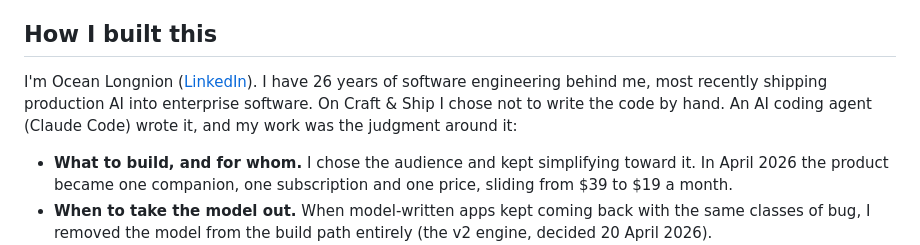
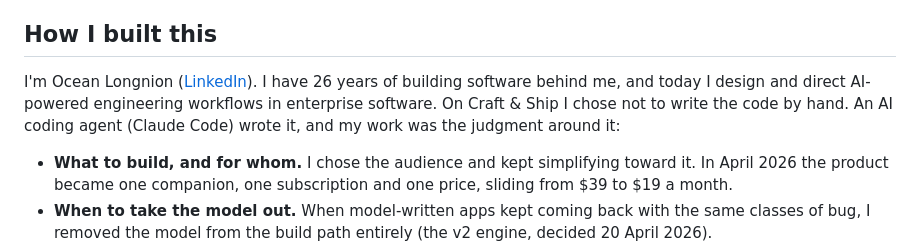
Before and after one commit to aqlong/craftandship, a Markdown page: README.md, the part around the change. Drawn GitHub-style.

Commit message:
docs: align the README's background line with the author's latest resume
Co-Authored-By: Claude Opus 5.5 <noreply@anthropic.com>
Claude-Session: https://claude.ai/code/session_011Wj2ZQbeA3HJHu6RzX59ix

```diff
--- a/README.md
+++ b/README.md
@@ -19,7 +19,7 @@ I built it as the director of an AI coding agent, which wrote the code. I chose
 
 ## How I built this
 
-I'm Ocean Longnion ([LinkedIn](https://www.linkedin.com/in/aaronlongnion)). I have 26 years of software engineering behind me, most recently shipping production AI into enterprise software. On Craft & Ship I chose not to write the code by hand. An AI coding agent (Claude Code) wrote it, and my work was the judgment around it:
+I'm Ocean Longnion ([LinkedIn](https://www.linkedin.com/in/aaronlongnion)). I have 26 years of building software behind me, and today I design and direct AI-powered engineering workflows in enterprise software. On Craft & Ship I chose not to write the code by hand. An AI coding agent (Claude Code) wrote it, and my work was the judgment around it:
 
 - **What to build, and for whom.** I chose the audience and kept simplifying toward it. In April 2026 the product became one companion, one subscription and one price, sliding from $39 to $19 a month.
 - **When to take the model out.** When model-written apps kept coming back with the same classes of bug, I removed the model from the build path entirely (the v2 engine, decided 20 April 2026).
```
